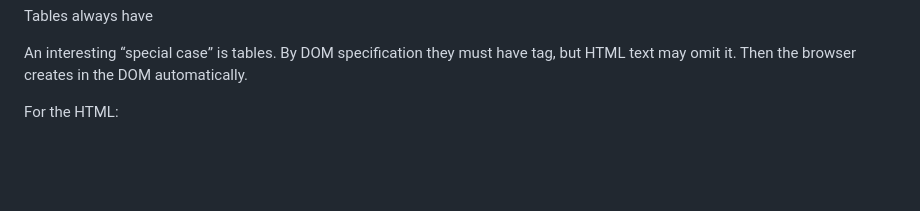
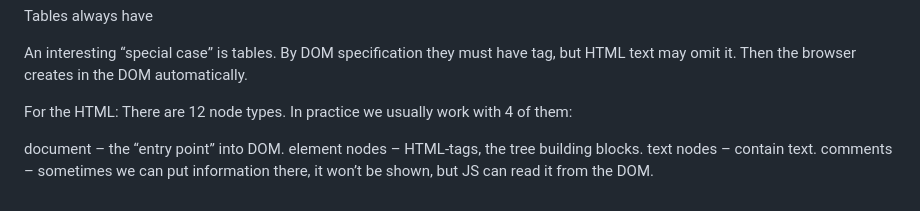
Before and after one commit to KrishDevCrafting/Javascript-Practise, a Markdown page: Dom/notes.md, the part around the change. GitHub-like rendering; blank space fills up the shorter version.

Commit message:
Dom-tree

```diff
--- a/Dom/notes.md
+++ b/Dom/notes.md
@@ -89,3 +89,9 @@ Tables always have <tbody>
 An interesting “special case” is tables. By DOM specification they must have <tbody> tag, but HTML text may omit it. Then the browser creates <tbody> in the DOM automatically.
 
 For the HTML:
+There are 12 node types. In practice we usually work with 4 of them:
+
+document – the “entry point” into DOM.
+element nodes – HTML-tags, the tree building blocks.
+text nodes – contain text.
+comments – sometimes we can put information there, it won’t be shown, but JS can read it from the DOM.
```
